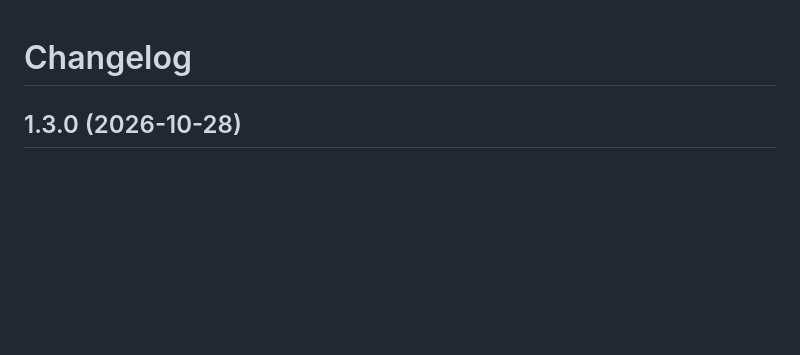
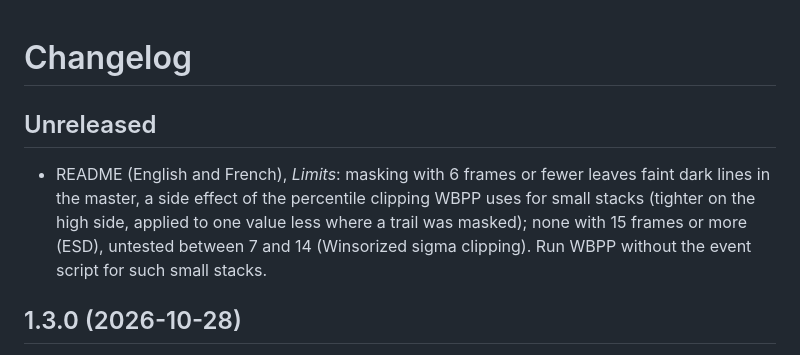
Before and after one commit to jps-34/StarlinkSweeper, a Markdown page: CHANGELOG.md, the part around the change. Drawn GitHub-style; blank space fills up the shorter version.

```diff
--- a/CHANGELOG.md
+++ b/CHANGELOG.md
@@ -1,4 +1,11 @@
 # Changelog
+
+## Unreleased
+* README (English and French), *Limits*: masking with 6 frames or fewer leaves faint dark lines in
+  the master, a side effect of the percentile clipping WBPP uses for small stacks (tighter on the
+  high side, applied to one value less where a trail was masked); none with 15 frames or more (ESD),
+  untested between 7 and 14 (Winsorized sigma clipping). Run WBPP without the event script for such
+  small stacks.
 
 ## 1.3.0 (2026-10-28)
 * **SNR-preserving masking option for WBPP** (`StarlinkSweeper-WBPP.js`, a WBPP event script):
```
Also changed, not shown: README.fr.md (+8 -0 lines), README.md (+8 -0 lines).
